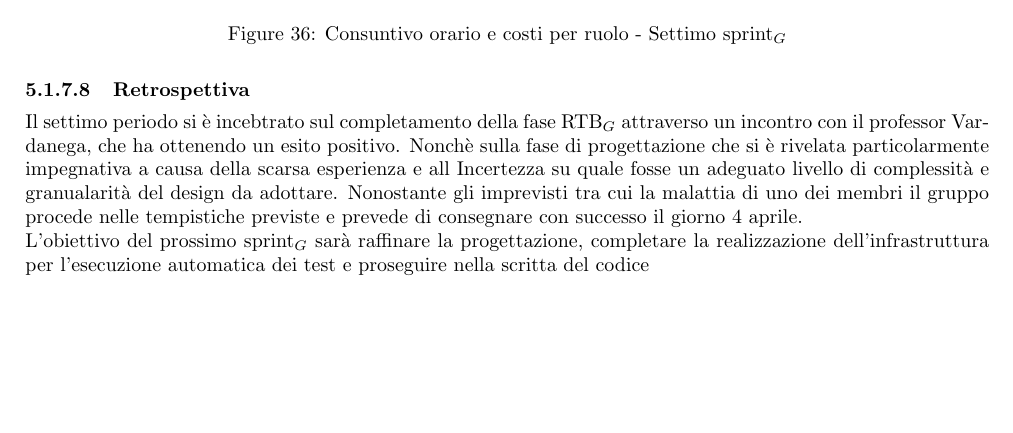
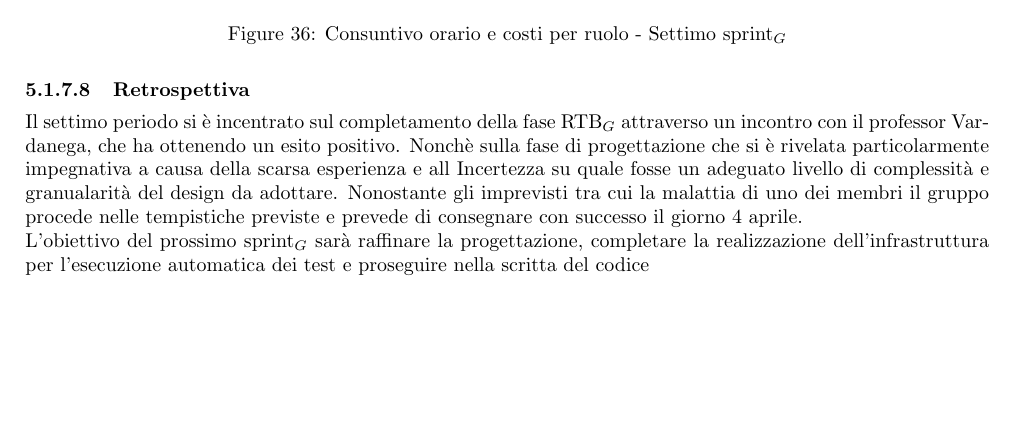
Before and after one commit to SevenBitsSwe/7BitsDocs, a LaTeX document (RTB/Piano_di_Progetto_v1.0.0.tex): part of page 43 of 43, cut so that both start at the same text. Compiled offline with pdfLaTeX.

Commit message:
Update RTB/Piano_di_Progetto_v1.0.0.tex

```diff
--- a/RTB/Piano_di_Progetto_v1.0.0.tex
+++ b/RTB/Piano_di_Progetto_v1.0.0.tex
@@ -1593,7 +1593,7 @@ Nonostante queste difficoltà, il gruppo è riuscito ad affrontare la prima fase
 
         \paragraph{Retrospettiva}\mbox{}\vspace{0.4em}
 
-        Il settimo periodo si è incebtrato sul completamento della fase RTB$_G$ attraverso un incontro con il professor Vardanega, che ha ottenendo un esito positivo.
+        Il settimo periodo si è incentrato sul completamento della fase RTB$_G$ attraverso un incontro con il professor Vardanega, che ha ottenendo un esito positivo.
         Nonchè sulla fase di progettazione che si è rivelata particolarmente impegnativa a causa della scarsa esperienza e all Incertezza su quale fosse un adeguato livello di complessità e granualarità del design da adottare.
         Nonostante gli imprevisti tra cui la malattia di uno dei membri il gruppo procede nelle tempistiche previste e prevede di consegnare con successo il giorno 4 aprile.\\
         L’obiettivo del prossimo sprint$_G$ sarà raffinare la progettazione, completare la realizzazione dell'infrastruttura per l'esecuzione automatica dei test e proseguire nella scritta del codice
```
